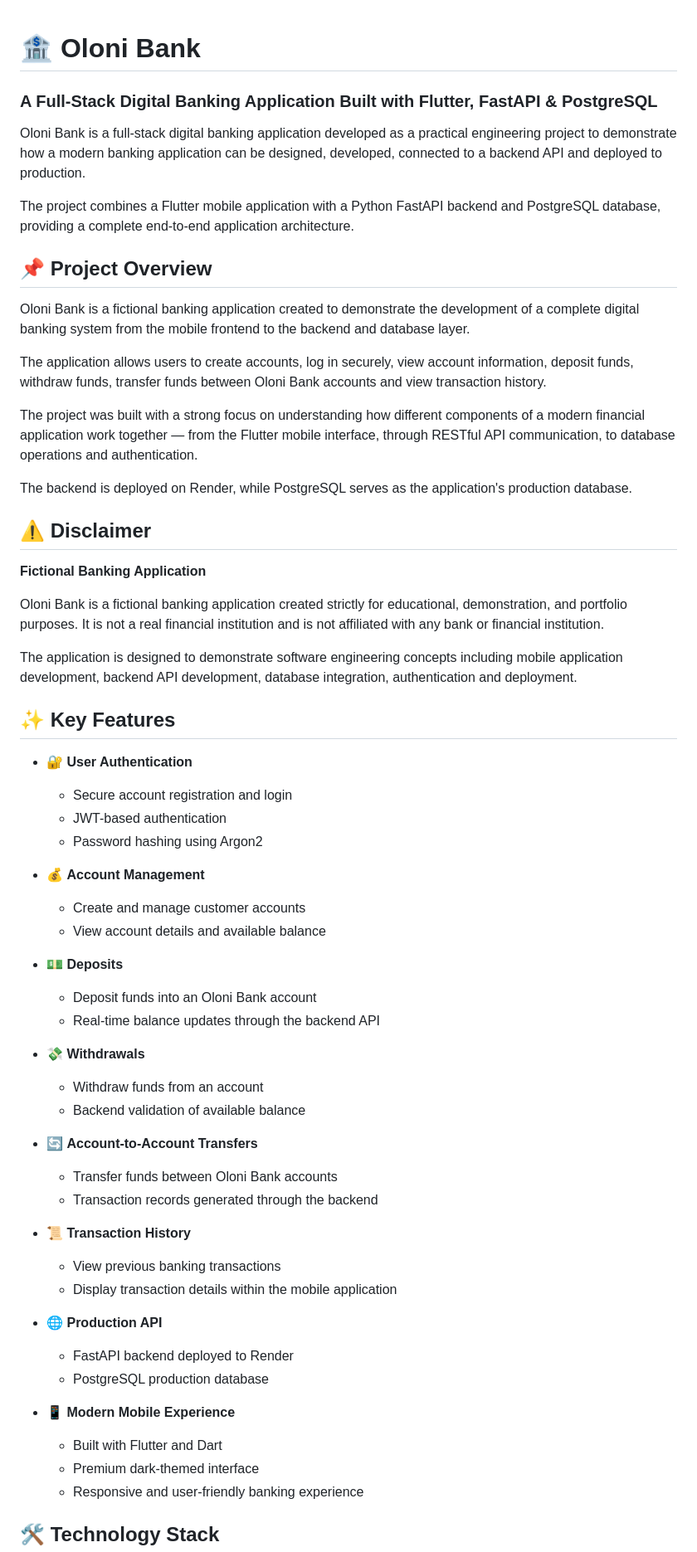
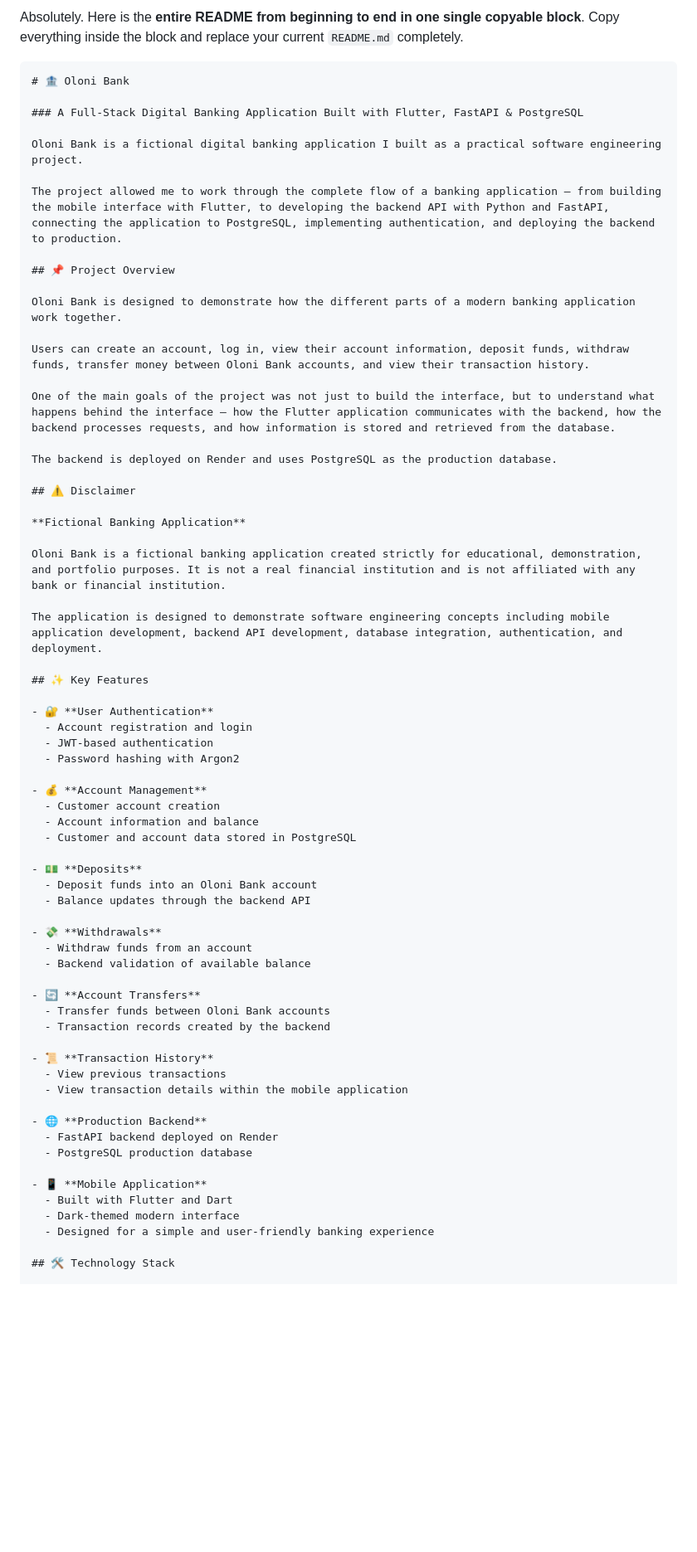
Before and after one commit to Olonisakin-Emmanuel/oloni-bank-flutter, a Markdown page: README.md, the part around one of its changes. Shown at 83% size. GitHub-like rendering; blank space fills up the shorter version.

````diff
--- a/README.md
+++ b/README.md
@@ -1,20 +1,23 @@
+Absolutely. Here is the **entire README from beginning to end in one single copyable block**. Copy everything inside the block and replace your current `README.md` completely.
+
+```markdown
 # 🏦 Oloni Bank
 
 ### A Full-Stack Digital Banking Application Built with Flutter, FastAPI & PostgreSQL
 
-Oloni Bank is a full-stack digital banking application developed as a practical engineering project to demonstrate how a modern banking application can be designed, developed, connected to a backend API and deployed to production.
+Oloni Bank is a fictional digital banking application I built as a practical software engineering project.
 
-The project combines a Flutter mobile application with a Python FastAPI backend and PostgreSQL database, providing a complete end-to-end application architecture.
+The project allowed me to work through the complete flow of a banking application — from building the mobile interface with Flutter, to developing the backend API with Python and FastAPI, connecting the application to PostgreSQL, implementing authentication, and deploying the backend to production.
 
 ## 📌 Project Overview
 
-Oloni Bank is a fictional banking application created to demonstrate the development of a complete digital banking system from the mobile frontend to the backend and database layer.
+Oloni Bank is designed to demonstrate how the different parts of a modern banking application work together.
 
-The application allows users to create accounts, log in securely, view account information, deposit funds, withdraw funds, transfer funds between Oloni Bank accounts and view transaction history.
+Users can create an account, log in, view their account information, deposit funds, withdraw funds, transfer money between Oloni Bank accounts, and view their transaction history.
 
-The project was built with a strong focus on understanding how different components of a modern financial application work together — from the Flutter mobile interface, through RESTful API communication, to database operations and authentication.
+One of the main goals of the project was not just to build the interface, but to understand what happens behind the interface — how the Flutter application communicates with the backend, how the backend processes requests, and how information is stored and retrieved from the database.
 
-The backend is deployed on Render, while PostgreSQL serves as the application's production database.
+The backend is deployed on Render and uses PostgreSQL as the production database.
 
 ## ⚠️ Disclaimer
 
@@ -22,43 +25,44 @@ The backend is deployed on Render, while PostgreSQL serves as the application's
 
 Oloni Bank is a fictional banking application created strictly for educational, demonstration, and portfolio purposes. It is not a real financial institution and is not affiliated with any bank or financial institution.
 
-The application is designed to demonstrate software engineering concepts including mobile application development, backend API development, database integration, authentication and deployment.
+The application is designed to demonstrate software engineering concepts including mobile application development, backend API development, database integration, authentication, and deployment.
 
 ## ✨ Key Features
 
 - 🔐 **User Authentication**
-  - Secure account registration and login
+  - Account registration and login
   - JWT-based authentication
-  - Password hashing using Argon2
+  - Password hashing with Argon2
 
 - 💰 **Account Management**
-  - Create and manage customer accounts
-  - View account details and available balance
+  - Customer account creation
+  - Account information and balance
+  - Customer and account data stored in PostgreSQL
 
 - 💵 **Deposits**
   - Deposit funds into an Oloni Bank account
-  - Real-time balance updates through the backend API
+  - Balance updates through the backend API
 
 - 💸 **Withdrawals**
   - Withdraw funds from an account
   - Backend validation of available balance
 
-- 🔄 **Account-to-Account Transfers**
+- 🔄 **Account Transfers**
   - Transfer funds between Oloni Bank accounts
-  - Transaction records generated through the backend
+  - Transaction records created by the backend
 
 - 📜 **Transaction History**
-  - View previous banking transactions
-  - Display transaction details within the mobile application
+  - View previous transactions
+  - View transaction details within the mobile application
 
-- 🌐 **Production API**
-  - FastAPI backend deployed to Render
+- 🌐 **Production Backend**
+  - FastAPI backend deployed on Render
   - PostgreSQL production database
 
-- 📱 **Modern Mobile Experience**
+- 📱 **Mobile Application**
   - Built with Flutter and Dart
-  - Premium dark-themed interface
-  - Responsive and user-friendly banking experience
+  - Dark-themed modern interface
+  - Designed for a simple and user-friendly banking experience
 
 ## 🛠️ Technology Stack
 
````
Also changed, not shown: other parts of README.md (+190 -17 lines).
